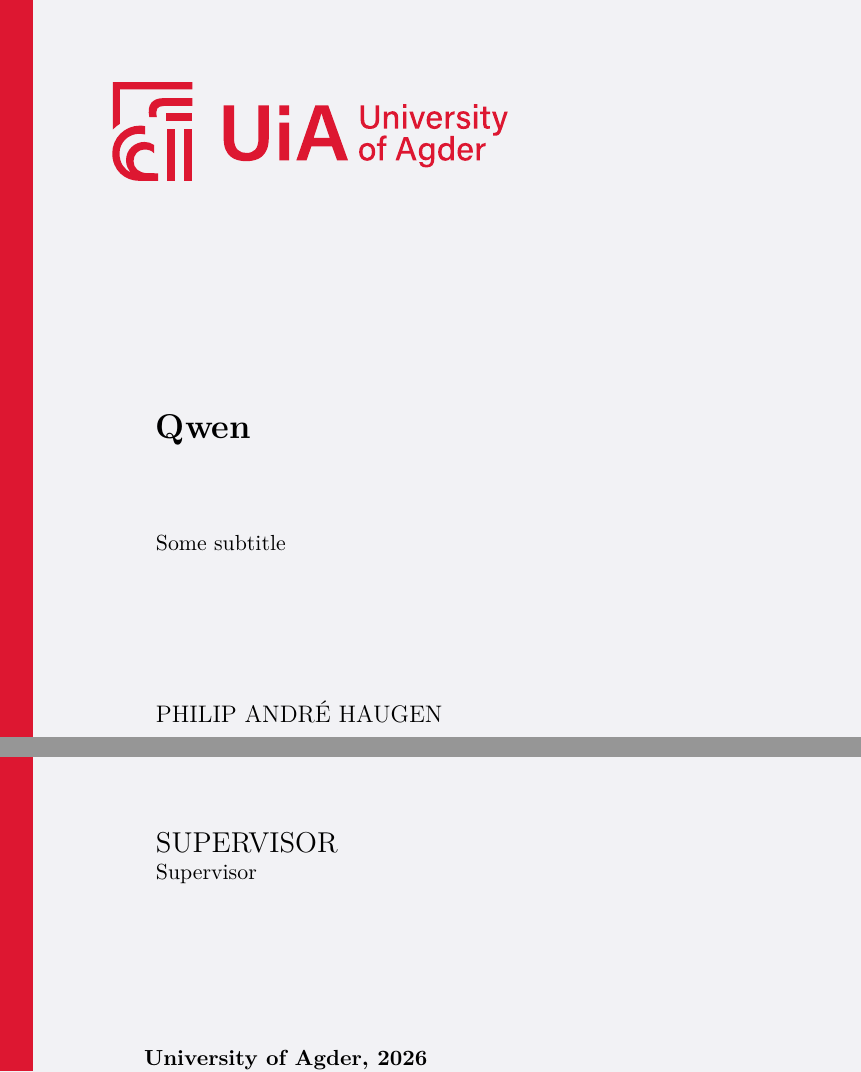
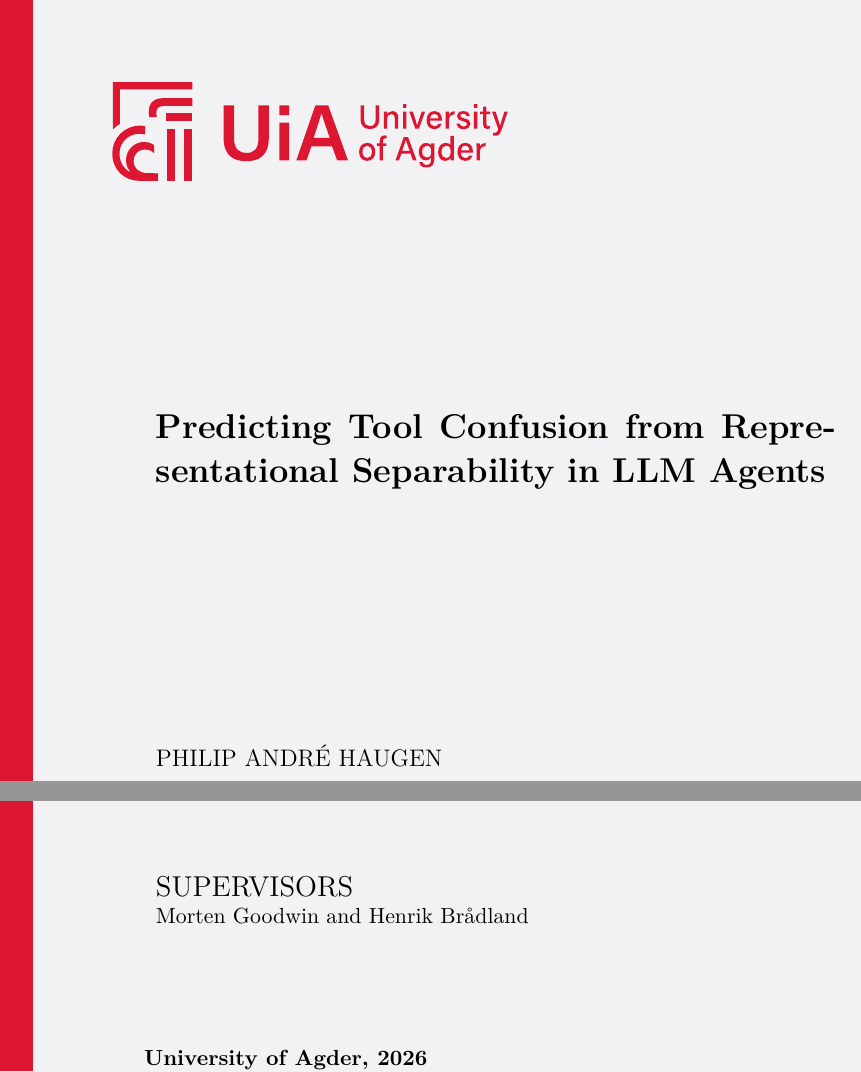
Before and after one commit to philippyt/tool-selection-mechint, a LaTeX thesis (main.tex, which reads titlepage.tex): two parts of page 1 of 26, joined at a grey line, cut at the place of the change. Compiled offline with pdfLaTeX.

Commit message:
set working title and supervisors on title page

```diff
--- a/titlepage.tex
+++ b/titlepage.tex
@@ -27,10 +27,10 @@
 
 %%%% Type in your data here %%%%
 
-\newcommand{\projectTitle}{Qwen}
-\newcommand{\projectSubTitlel}{ Some subtitle}
+\newcommand{\projectTitle}{Predicting Tool Confusion from Representational Separability in LLM Agents}
+\newcommand{\projectSubTitlel}{}
 \newcommand{\authors}{PHILIP ANDRÉ HAUGEN}
-\newcommand{\supervisor}{Supervisor}
+\newcommand{\supervisor}{Morten Goodwin and Henrik Brådland}
 
 \newcommand{\projectYear}{2026}
 \newcommand{\facultyName}{Faculty of Engineering and Science}
@@ -45,7 +45,7 @@
     \LARGE{\textsc{\textbf{\projectTitle}}} \\[1.5cm]
     \projectSubTitlel                       \\[2.5cm]
     \large{\authors}                        \\[9cm]
-    \Large{SUPERVISOR}                      \\
+    \Large{SUPERVISORS}                      \\
     \supervisor
 \end{tabular}
 
```
